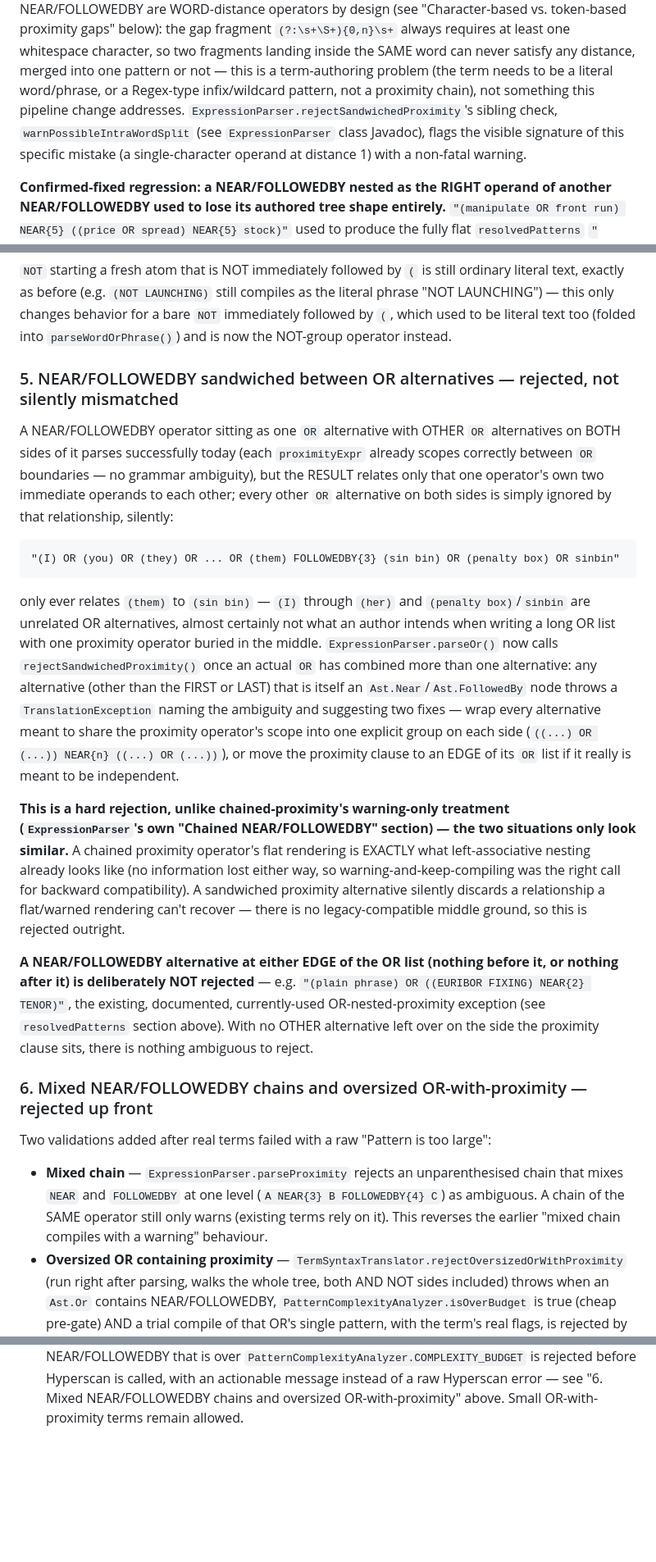
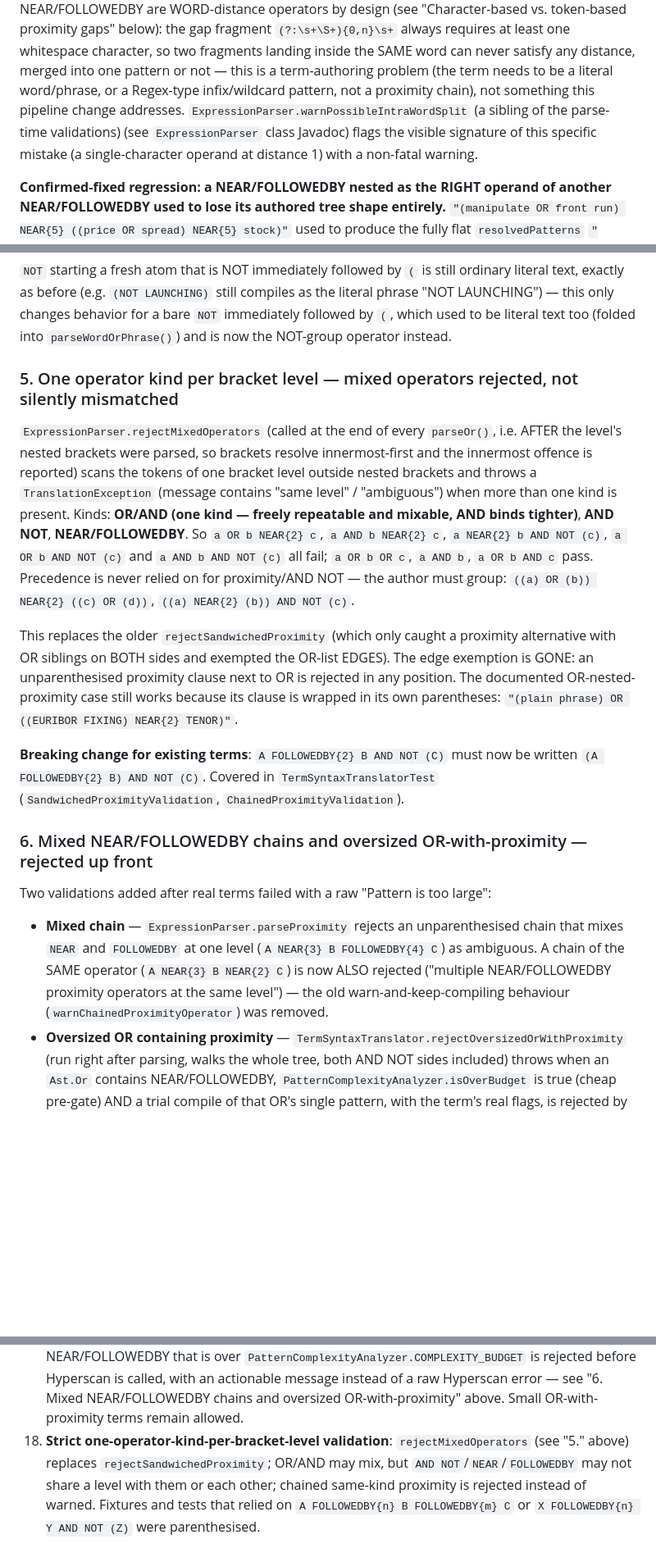
Before and after one commit to sharique786/lexicon-compile-service, a Markdown page: CLAUDE.md, 3 parts joined by grey strips. Shown at 82% size. Drawn GitHub-style; blank space fills up the shorter version.

````diff
--- a/CLAUDE.md
+++ b/CLAUDE.md
@@ -233,9 +233,9 @@ at least one whitespace character, so two fragments landing inside the SAME
 word can never satisfy any distance, merged into one pattern or not — this
 is a term-authoring problem (the term needs to be a literal word/phrase, or
 a Regex-type infix/wildcard pattern, not a proximity chain), not something
-this pipeline change addresses. `ExpressionParser.rejectSandwichedProximity`'s
-sibling check, `warnPossibleIntraWordSplit` (see `ExpressionParser` class
-Javadoc), flags the visible signature of this specific mistake (a
+this pipeline change addresses. `ExpressionParser.warnPossibleIntraWordSplit`
+(a sibling of the parse-time validations) (see `ExpressionParser` class
+Javadoc) flags the visible signature of this specific mistake (a
 single-character operand at distance 1) with a non-fatal warning.
 
 **Confirmed-fixed regression: a NEAR/FOLLOWEDBY nested as the RIGHT operand
@@ -525,46 +525,27 @@ behavior for a bare `NOT` immediately followed by `(`, which used to be
 literal text too (folded into `parseWordOrPhrase()`) and is now the
 NOT-group operator instead.
 
-### 5. NEAR/FOLLOWEDBY sandwiched between OR alternatives — rejected, not silently mismatched
+### 5. One operator kind per bracket level — mixed operators rejected, not silently mismatched
 
-A NEAR/FOLLOWEDBY operator sitting as one `OR` alternative with OTHER `OR`
-alternatives on BOTH sides of it parses successfully today (each
-`proximityExpr` already scopes correctly between `OR` boundaries — no
-grammar ambiguity), but the RESULT relates only that one operator's own two
-immediate operands to each other; every other `OR` alternative on both
-sides is simply ignored by that relationship, silently:
+`ExpressionParser.rejectMixedOperators` (called at the end of every `parseOr()`, i.e. AFTER the level's
+nested brackets were parsed, so brackets resolve innermost-first and the innermost offence is reported)
+scans the tokens of one bracket level outside nested brackets and throws a `TranslationException`
+(message contains "same level" / "ambiguous") when more than one kind is present. Kinds: **OR/AND (one
+kind — freely repeatable and mixable, AND binds tighter)**, **AND NOT**, **NEAR/FOLLOWEDBY**. So
+`a OR b NEAR{2} c`, `a AND b NEAR{2} c`, `a NEAR{2} b AND NOT (c)`, `a OR b AND NOT (c)` and
+`a AND b AND NOT (c)` all fail; `a OR b OR c`, `a AND b`, `a OR b AND c` pass. Precedence is never
+relied on for proximity/AND NOT — the author must group:
+`((a) OR (b)) NEAR{2} ((c) OR (d))`, `((a) NEAR{2} (b)) AND NOT (c)`.
 
-```
-"(I) OR (you) OR (they) OR ... OR (them) FOLLOWEDBY{3} (sin bin) OR (penalty box) OR sinbin"
-```
+This replaces the older `rejectSandwichedProximity` (which only caught a proximity alternative with OR
+siblings on BOTH sides and exempted the OR-list EDGES). The edge exemption is GONE: an unparenthesised
+proximity clause next to OR is rejected in any position. The documented OR-nested-proximity case still
+works because its clause is wrapped in its own parentheses:
+`"(plain phrase) OR ((EURIBOR FIXING) NEAR{2} TENOR)"`.
 
-only ever relates `(them)` to `(sin bin)` — `(I)` through `(her)` and
-`(penalty box)`/`sinbin` are unrelated OR alternatives, almost certainly not
-what an author intends when writing a long OR list with one proximity
-operator buried in the middle. `ExpressionParser.parseOr()` now calls
-`rejectSandwichedProximity()` once an actual `OR` has combined more than one
-alternative: any alternative (other than the FIRST or LAST) that is itself
-an `Ast.Near`/`Ast.FollowedBy` node throws a `TranslationException` naming
-the ambiguity and suggesting two fixes — wrap every alternative meant to
-share the proximity operator's scope into one explicit group on each side
-(`((...) OR (...)) NEAR{n} ((...) OR (...))`), or move the proximity clause
-to an EDGE of its `OR` list if it really is meant to be independent.
-
-**This is a hard rejection, unlike chained-proximity's warning-only
-treatment (`ExpressionParser`'s own "Chained NEAR/FOLLOWEDBY" section) —
-the two situations only look similar.** A chained proximity operator's flat
-rendering is EXACTLY what left-associative nesting already looks like (no
-information lost either way, so warning-and-keep-compiling was the right
-call for backward compatibility). A sandwiched proximity alternative
-silently discards a relationship a flat/warned rendering can't recover —
-there is no legacy-compatible middle ground, so this is rejected outright.
-
-**A NEAR/FOLLOWEDBY alternative at either EDGE of the OR list (nothing
-before it, or nothing after it) is deliberately NOT rejected** — e.g.
-`"(plain phrase) OR ((EURIBOR FIXING) NEAR{2} TENOR)"`, the existing,
-documented, currently-used OR-nested-proximity exception (see
-`resolvedPatterns` section above). With no OTHER alternative left over on
-the side the proximity clause sits, there is nothing ambiguous to reject.
+**Breaking change for existing terms**: `A FOLLOWEDBY{2} B AND NOT (C)` must now be written
+`(A FOLLOWEDBY{2} B) AND NOT (C)`. Covered in `TermSyntaxTranslatorTest`
+(`SandwichedProximityValidation`, `ChainedProximityValidation`).
 
 ### 6. Mixed NEAR/FOLLOWEDBY chains and oversized OR-with-proximity — rejected up front
 
@@ -572,8 +553,8 @@ Two validations added after real terms failed with a raw "Pattern is too large":
 
 - **Mixed chain** — `ExpressionParser.parseProximity` rejects an unparenthesised chain that mixes
   `NEAR` and `FOLLOWEDBY` at one level (`A NEAR{3} B FOLLOWEDBY{4} C`) as ambiguous. A chain of the SAME
-  operator still only warns (existing terms rely on it). This reverses the earlier "mixed chain compiles
-  with a warning" behaviour.
+  operator (`A NEAR{3} B NEAR{2} C`) is now ALSO rejected ("multiple NEAR/FOLLOWEDBY proximity operators at
+  the same level") — the old warn-and-keep-compiling behaviour (`warnChainedProximityOperator`) was removed.
 - **Oversized OR containing proximity** — `TermSyntaxTranslator.rejectOversizedOrWithProximity` (run right
   after parsing, walks the whole tree, both AND NOT sides included) throws when an `Ast.Or` contains
   NEAR/FOLLOWEDBY, `PatternComplexityAnalyzer.isOverBudget` is true (cheap pre-gate) AND a trial compile of that OR's single pattern, with the term's real flags, is rejected by real Hyperscan. The budget alone never rejects (it scored a term that compiles fine at 2650 vs. limit 700). Rationale: OR-nested proximity is the
@@ -995,3 +976,7 @@ verification scaffolding, not a repository fixture.
     `PatternComplexityAnalyzer.COMPLEXITY_BUDGET` is rejected before Hyperscan is called, with an actionable
     message instead of a raw Hyperscan error — see "6. Mixed NEAR/FOLLOWEDBY chains and oversized
     OR-with-proximity" above. Small OR-with-proximity terms remain allowed.
+18. **Strict one-operator-kind-per-bracket-level validation**: `rejectMixedOperators` (see "5." above) replaces
+    `rejectSandwichedProximity`; OR/AND may mix, but `AND NOT`/`NEAR`/`FOLLOWEDBY` may not share a level with
+    them or each other; chained same-kind proximity is rejected instead of warned. Fixtures and tests that
+    relied on `A FOLLOWEDBY{n} B FOLLOWEDBY{m} C` or `X FOLLOWEDBY{n} Y AND NOT (Z)` were parenthesised.
````
Also changed, not shown: other parts of CLAUDE.md (+1 -1 lines), README.md (+16 -10 lines).
